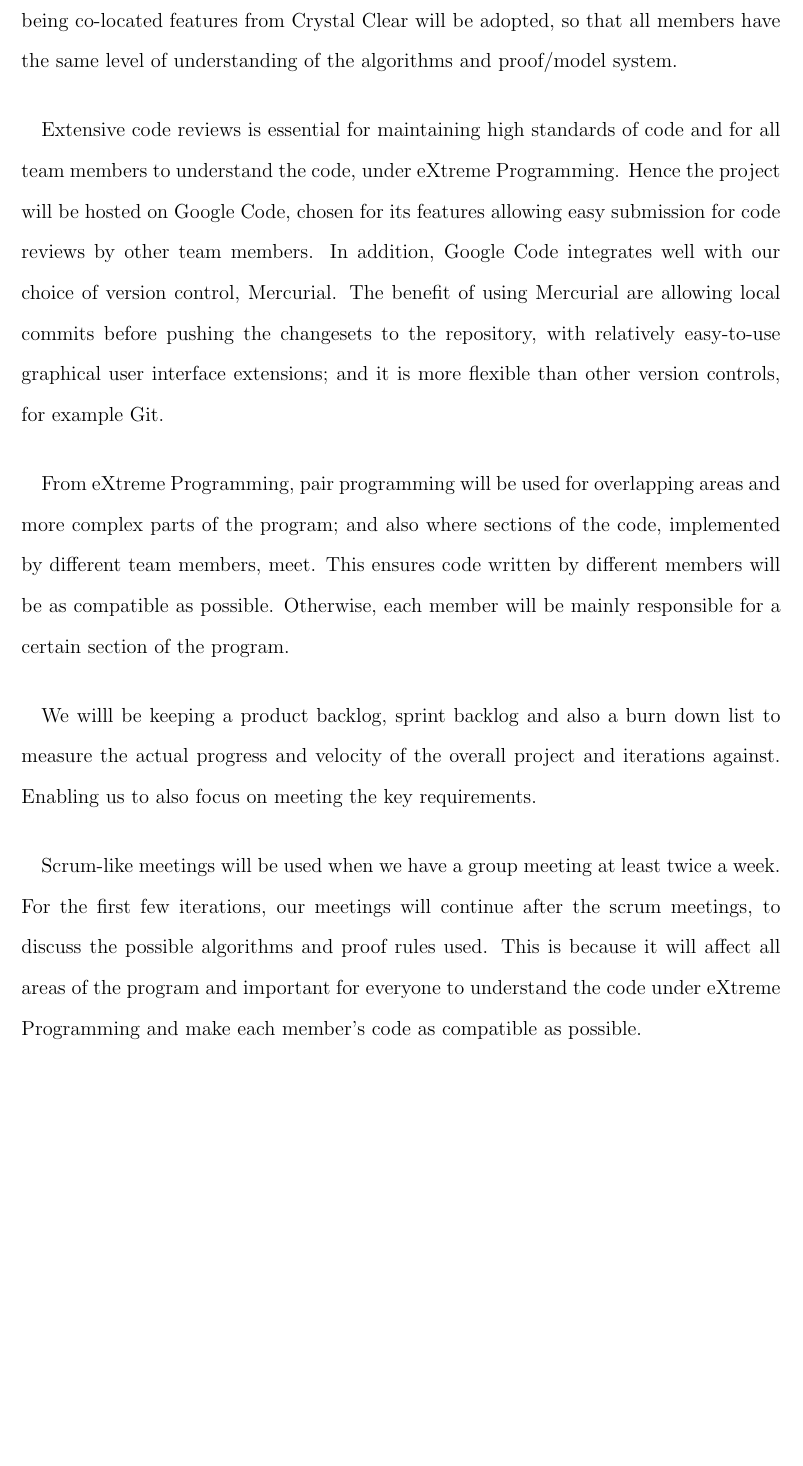
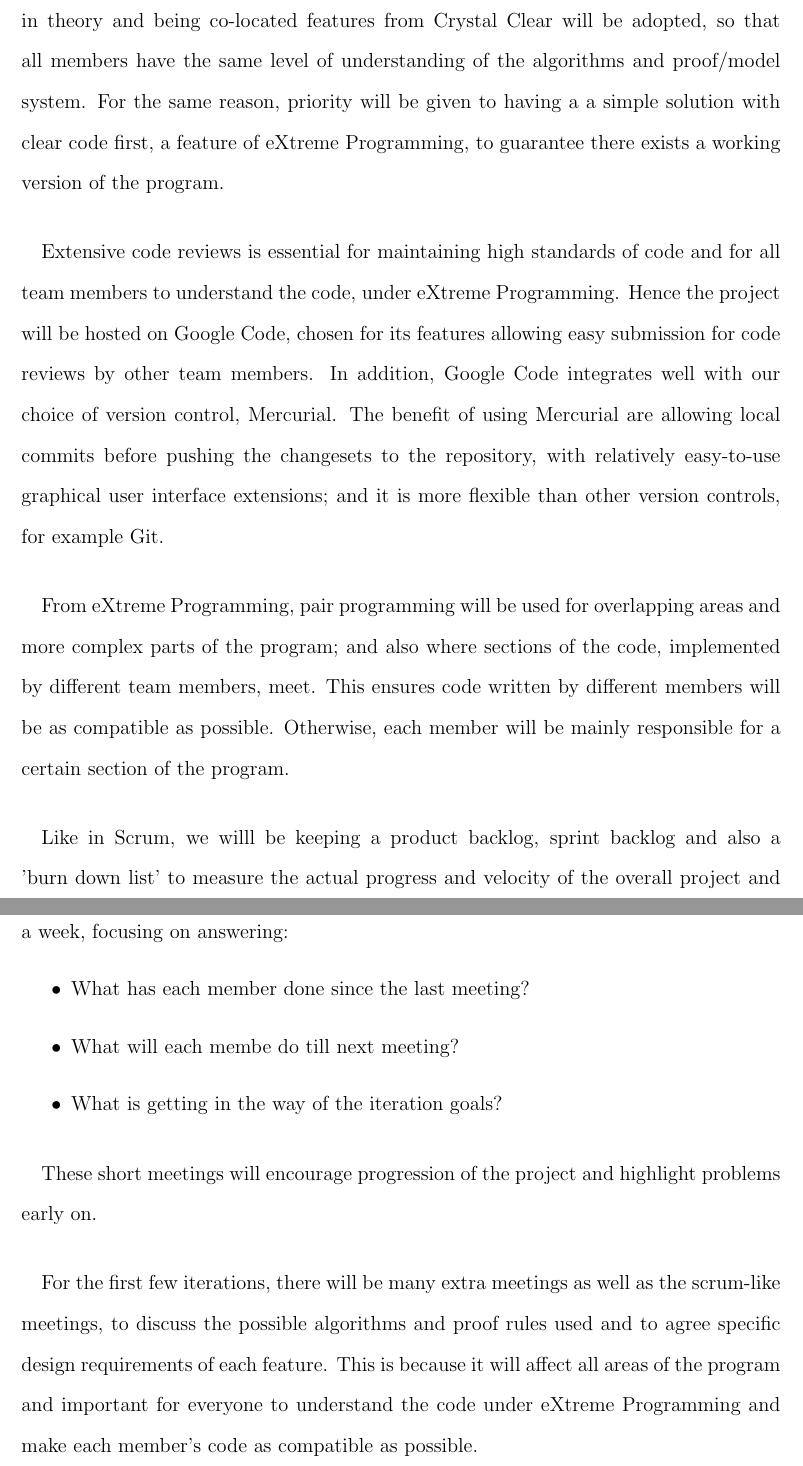
Before and after one commit to j5b/ps-pc, a LaTeX document (inception_report/inception_report.tex, which reads inception_report/second.tex): part of page 5 of 7 before the commit and two parts of pages 5 and 6 of 7 after it, the two joined at a grey line, cut so that both start at the same text, the shorter picture padded with empty space. Compiled offline with pdfLaTeX.

Commit message:
Development method section largely complete

```diff
--- a/inception_report/second.tex
+++ b/inception_report/second.tex
@@ -6,6 +6,6 @@ The test-driven nature of eXtreme Programming will be core part of our project d
 
 \paragraph{}
-Due to the possible difficulty of forming the algorithms, the reflection in theory and being co-located features from Crystal Clear will be adopted, so that all members have the same level of understanding of the algorithms and proof/model system.
+Due to the possible difficulty of forming the algorithms in our project, the reflection in theory and being co-located features from Crystal Clear will be adopted, so that all members have the same level of understanding of the algorithms and proof/model system. For the same reason, priority will be given to having a a simple solution with clear code first, a feature of eXtreme Programming, to guarantee there exists a working version of the program.
 
 \paragraph{}
 Extensive code reviews is essential for maintaining high standards of code and for all team members to understand the code, under eXtreme Programming. Hence the project will be hosted on Google Code, chosen for its features allowing easy submission for code reviews by other team members. In addition, Google Code integrates well with our choice of version control, Mercurial. The benefit of using Mercurial are allowing local commits before pushing the changesets to the repository, with relatively easy-to-use graphical user interface extensions; and it is more flexible than other version controls, for example Git.
@@ -14,10 +14,21 @@ Extensive code reviews is essential for maintaining high standards of code and f
 From eXtreme Programming, pair programming will be used for overlapping areas and more complex parts of the program; and also where sections of the code, implemented by different team members, meet. This ensures code written by different members will be as compatible as possible. Otherwise, each member will be mainly responsible for a certain section of the program.
 
 \paragraph{}
-We willl be keeping a product backlog, sprint backlog and also a burn down list to measure the actual progress and velocity of the overall project and iterations against. Enabling us to also focus on meeting the key requirements.
+Like in Scrum, we willl be keeping a product backlog, sprint backlog and also a 'burn down list' to measure the actual progress and velocity of the overall project and iterations against. This will give each member clear specific tasks to complete that contribute towards meeting the key requirements.
 
 \paragraph{}
-Scrum-like meetings will be used when we have a group meeting at least twice a week. For the first few iterations, our meetings will continue after the scrum meetings, to discuss the possible algorithms and proof rules used. This is because it will affect all areas of the program and important for everyone to understand the code under eXtreme Programming and make each member's code as compatible as possible.
+Regular scrum-like meetings will be used when we have a group meeting at least twice a week, focusing on answering:
+\begin{itemize}
+\item What has each member done since the last meeting?
+\item What will each membe do till next meeting?
+\item What is getting in the way of the iteration goals?
+\end{itemize}
+
+\paragraph{}
+These short meetings will encourage progression of the project and highlight problems early on.
+
+\paragraph{}
+For the first few iterations, there will be many extra meetings as well as the scrum-like meetings, to discuss the possible algorithms and proof rules used and to agree specific design requirements of each feature. This is because it will affect all areas of the program and important for everyone to understand the code under eXtreme Programming and make each member's code as compatible as possible.
 
 \paragraph{}
 From considering Unified Process method, we decided to implement the high risk elements in early iterations so that the most critical key requirements and most difficult aims are achieved first before implementing the features with a lower risk.
```
Also changed, not shown: inception_report/second.tex (6 more changed lines).
